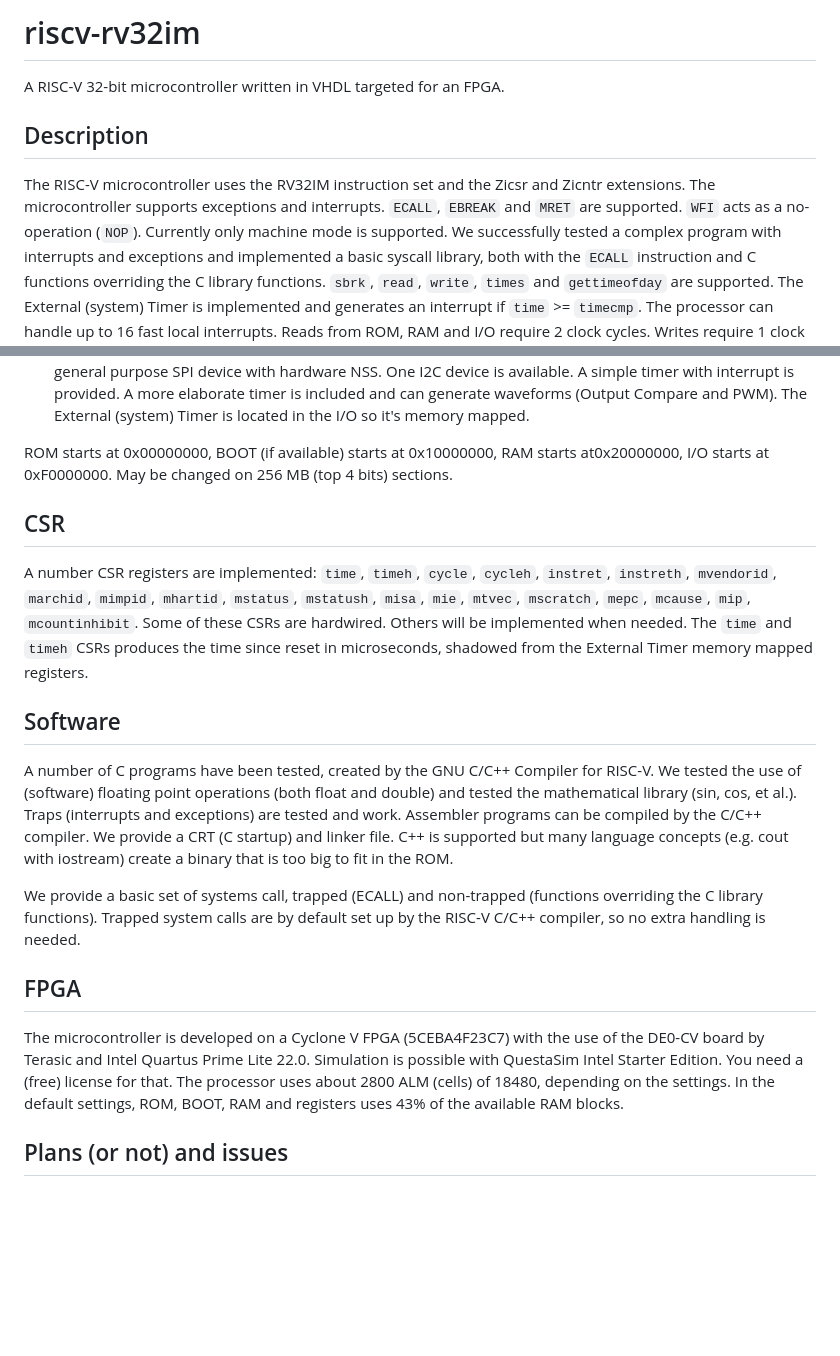
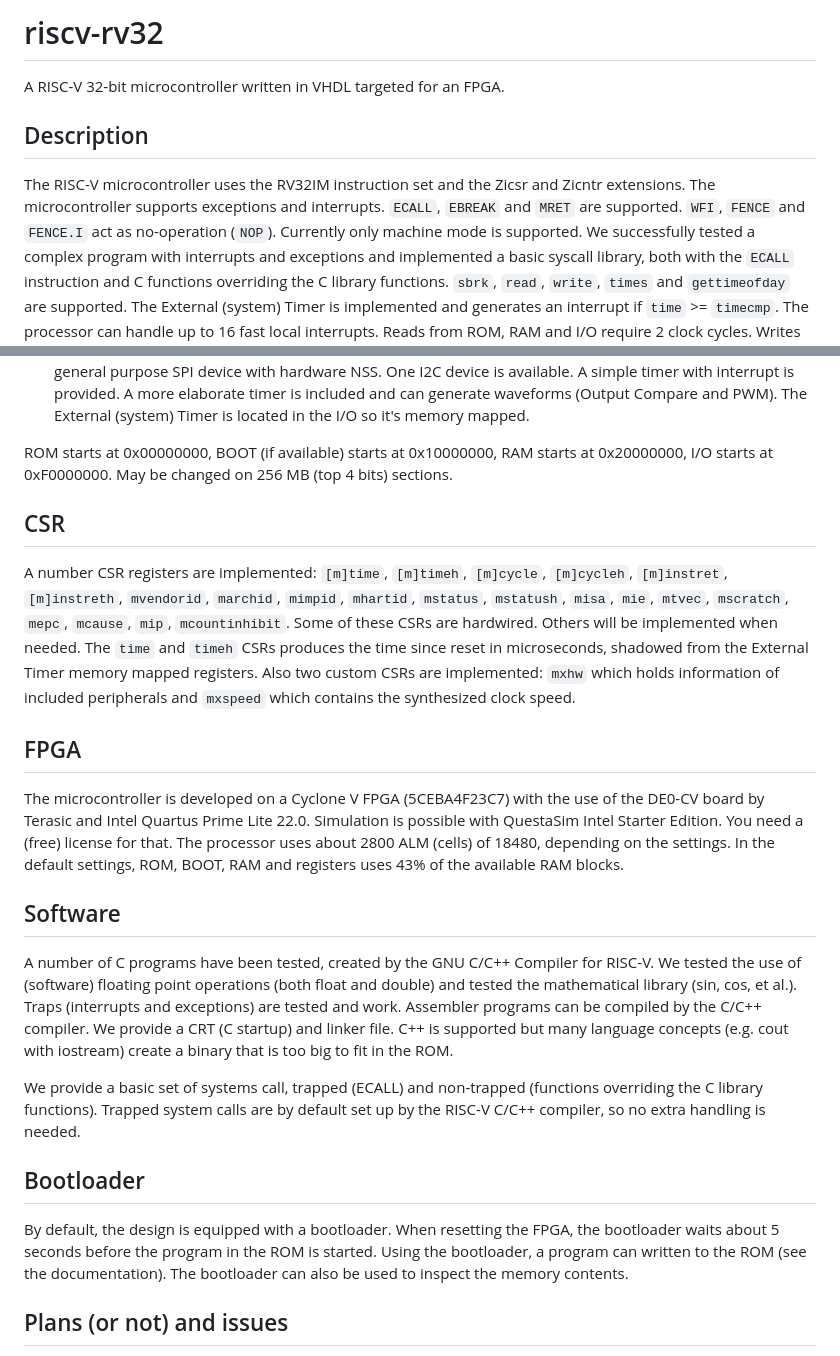
Before and after one commit to jesseopdenbrouw/riscv-rv32, a Markdown page: README.md, 2 parts joined by grey strips. GitHub-like rendering; blank space fills up the shorter version.

```diff
--- a/README.md
+++ b/README.md
@@ -1,4 +1,4 @@
-# riscv-rv32im
+# riscv-rv32
 
 A RISC-V 32-bit microcontroller written in VHDL targeted
 for an FPGA.
@@ -8,7 +8,8 @@ for an FPGA.
 The RISC-V microcontroller uses the RV32IM instruction set
 and the Zicsr and Zicntr extensions. The microcontroller
 supports exceptions and interrupts. `ECALL`, `EBREAK`
-and `MRET` are supported. `WFI` acts as a no-operation
+and `MRET` are supported. `WFI`, `FENCE` and `FENCE.I`
+act as no-operation
 (`NOP`). Currently only machine mode is supported. We
 successfully tested a complex program with interrupts
 and exceptions and implemented a basic syscall library,
@@ -57,17 +58,28 @@ generate waveforms (Output Compare and PWM). The External (system) Timer is
 located in the I/O so it's memory mapped.
 
 ROM starts at 0x00000000, BOOT (if available) starts at 0x10000000,
-RAM starts at0x20000000, I/O starts at 0xF0000000. May be changed
+RAM starts at 0x20000000, I/O starts at 0xF0000000. May be changed
 on 256 MB (top 4 bits) sections.
 
 ## CSR
 
-A number CSR registers are implemented: `time`, `timeh`, `cycle`, `cycleh`,
-`instret`, `instreth`, `mvendorid`, `marchid`, `mimpid`, `mhartid`, `mstatus`,
+A number CSR registers are implemented: `[m]time`, `[m]timeh`, `[m]cycle`, `[m]cycleh`,
+`[m]instret`, `[m]instreth`, `mvendorid`, `marchid`, `mimpid`, `mhartid`, `mstatus`,
 `mstatush`, `misa`, `mie`, `mtvec`, `mscratch`, `mepc`, `mcause`, `mip`,
 `mcountinhibit`. Some of these CSRs are hardwired. Others will be implemented
 when needed. The `time` and `timeh` CSRs produces the time since reset in
-microseconds, shadowed from the External Timer memory mapped registers.
+microseconds, shadowed from the External Timer memory mapped registers. Also
+two custom CSRs are implemented: `mxhw` which holds information of included
+peripherals and `mxspeed` which contains the synthesized clock speed.
+
+## FPGA
+
+The microcontroller is developed on a Cyclone V FPGA (5CEBA4F23C7)
+with the use of the DE0-CV board by Terasic and Intel Quartus Prime
+Lite 22.0. Simulation is possible with QuestaSim Intel Starter Edition.
+You need a (free) license for that. The processor uses about
+2800 ALM (cells) of 18480, depending on the settings. In the default
+settings, ROM, BOOT, RAM and registers uses 43% of the available RAM blocks.
 
 ## Software
 
@@ -85,14 +97,12 @@ We provide a basic set of systems call, trapped (ECALL) and non-trapped
 are by default set up by the RISC-V C/C++ compiler, so no extra handling
 is needed.
 
-## FPGA
-
-The microcontroller is developed on a Cyclone V FPGA (5CEBA4F23C7)
-with the use of the DE0-CV board by Terasic and Intel Quartus Prime
-Lite 22.0. Simulation is possible with QuestaSim Intel Starter Edition.
-You need a (free) license for that. The processor uses about
-2800 ALM (cells) of 18480, depending on the settings. In the default
-settings, ROM, BOOT, RAM and registers uses 43% of the available RAM blocks.
+## Bootloader
+By default, the design is equipped with a bootloader. When resetting the
+FPGA, the bootloader waits about 5 seconds before the program in the ROM
+is started. Using the bootloader, a program can written to the ROM (see
+the documentation). The bootloader can also be used to inspect the
+memory contents.
 
 ## Plans (or not) and issues
 
```
